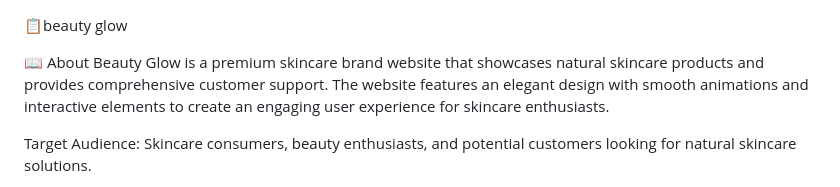
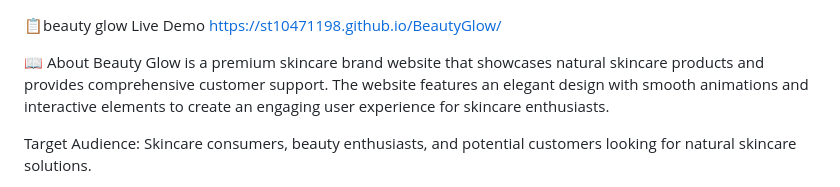
Before and after one commit to ST10471198/BeautyGlow, a Markdown page: ReadMe.md, the part around the change. Drawn GitHub-style.

```diff
--- a/ReadMe.md
+++ b/ReadMe.md
@@ -1,4 +1,6 @@
 📋beauty glow
+Live Demo
+ https://st10471198.github.io/BeautyGlow/
 
  📖 About
 Beauty Glow is a premium skincare brand website that showcases natural skincare products and provides comprehensive customer support. The website features an elegant design with smooth animations and interactive elements to create an engaging user experience for skincare enthusiasts.
```
